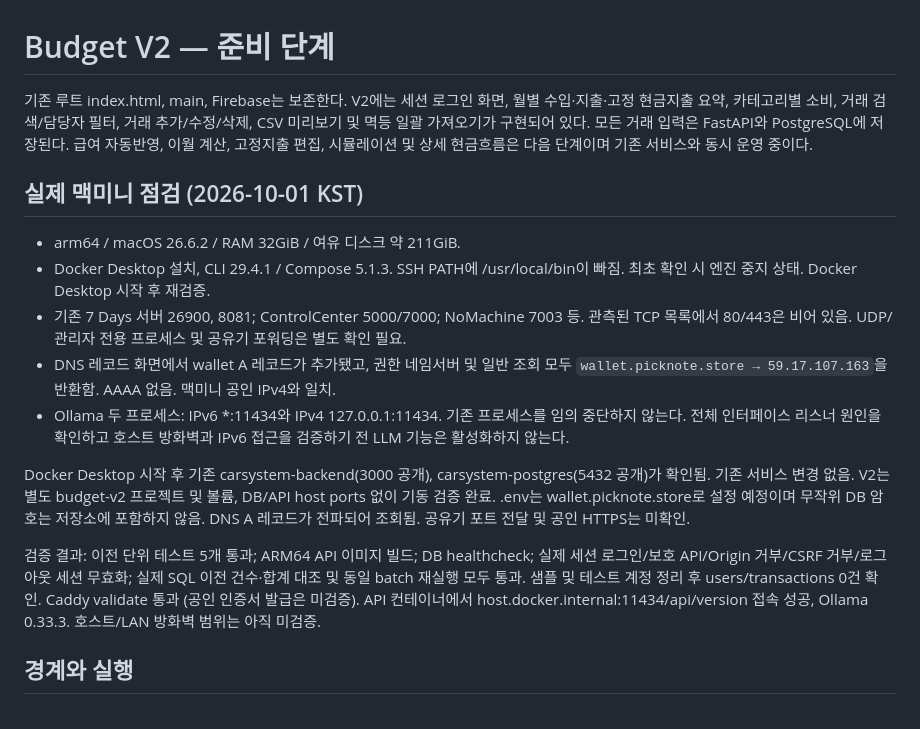
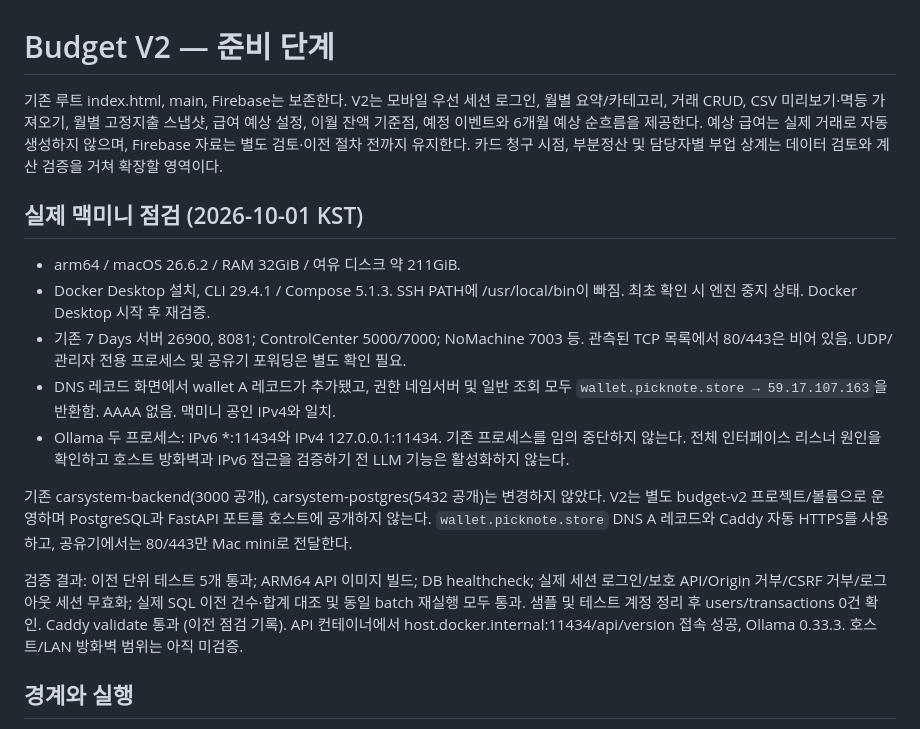
Before and after one commit to daraeda0128-debug/budget-app, a Markdown page: v2/README.md, the part around the change. Rendered like a GitHub page.

Commit message:
Update V2 deployment and feature notes

```diff
--- a/v2/README.md
+++ b/v2/README.md
@@ -1,6 +1,6 @@
 # Budget V2 — 준비 단계
 
-기존 루트 index.html, main, Firebase는 보존한다. V2에는 세션 로그인 화면, 월별 수입·지출·고정 현금지출 요약, 카테고리별 소비, 거래 검색/담당자 필터, 거래 추가/수정/삭제, CSV 미리보기 및 멱등 일괄 가져오기가 구현되어 있다. 모든 거래 입력은 FastAPI와 PostgreSQL에 저장된다. 급여 자동반영, 이월 계산, 고정지출 편집, 시뮬레이션 및 상세 현금흐름은 다음 단계이며 기존 서비스와 동시 운영 중이다.
+기존 루트 index.html, main, Firebase는 보존한다. V2는 모바일 우선 세션 로그인, 월별 요약/카테고리, 거래 CRUD, CSV 미리보기·멱등 가져오기, 월별 고정지출 스냅샷, 급여 예상 설정, 이월 잔액 기준점, 예정 이벤트와 6개월 예상 순흐름을 제공한다. 예상 급여는 실제 거래로 자동 생성하지 않으며, Firebase 자료는 별도 검토·이전 절차 전까지 유지한다. 카드 청구 시점, 부분정산 및 담당자별 부업 상계는 데이터 검토와 계산 검증을 거쳐 확장할 영역이다.
 
 ## 실제 맥미니 점검 (2026-10-01 KST)
 
@@ -10,9 +10,9 @@
 - DNS 레코드 화면에서 wallet A 레코드가 추가됐고, 권한 네임서버 및 일반 조회 모두 `wallet.picknote.store → 59.17.107.163`을 반환함. AAAA 없음. 맥미니 공인 IPv4와 일치.
 - Ollama 두 프로세스: IPv6 *:11434와 IPv4 127.0.0.1:11434. 기존 프로세스를 임의 중단하지 않는다. 전체 인터페이스 리스너 원인을 확인하고 호스트 방화벽과 IPv6 접근을 검증하기 전 LLM 기능은 활성화하지 않는다.
 
-Docker Desktop 시작 후 기존 carsystem-backend(3000 공개), carsystem-postgres(5432 공개)가 확인됨. 기존 서비스 변경 없음. V2는 별도 budget-v2 프로젝트 및 볼륨, DB/API host ports 없이 기동 검증 완료. .env는 wallet.picknote.store로 설정 예정이며 무작위 DB 암호는 저장소에 포함하지 않음. DNS A 레코드가 전파되어 조회됨. 공유기 포트 전달 및 공인 HTTPS는 미확인.
+기존 carsystem-backend(3000 공개), carsystem-postgres(5432 공개)는 변경하지 않았다. V2는 별도 budget-v2 프로젝트/볼륨으로 운영하며 PostgreSQL과 FastAPI 포트를 호스트에 공개하지 않는다. `wallet.picknote.store` DNS A 레코드와 Caddy 자동 HTTPS를 사용하고, 공유기에서는 80/443만 Mac mini로 전달한다.
 
-검증 결과: 이전 단위 테스트 5개 통과; ARM64 API 이미지 빌드; DB healthcheck; 실제 세션 로그인/보호 API/Origin 거부/CSRF 거부/로그아웃 세션 무효화; 실제 SQL 이전 건수·합계 대조 및 동일 batch 재실행 모두 통과. 샘플 및 테스트 계정 정리 후 users/transactions 0건 확인. Caddy validate 통과 (공인 인증서 발급은 미검증). API 컨테이너에서 host.docker.internal:11434/api/version 접속 성공, Ollama 0.33.3. 호스트/LAN 방화벽 범위는 아직 미검증.
+검증 결과: 이전 단위 테스트 5개 통과; ARM64 API 이미지 빌드; DB healthcheck; 실제 세션 로그인/보호 API/Origin 거부/CSRF 거부/로그아웃 세션 무효화; 실제 SQL 이전 건수·합계 대조 및 동일 batch 재실행 모두 통과. 샘플 및 테스트 계정 정리 후 users/transactions 0건 확인. Caddy validate 통과 (이전 점검 기록). API 컨테이너에서 host.docker.internal:11434/api/version 접속 성공, Ollama 0.33.3. 호스트/LAN 방화벽 범위는 아직 미검증.
 
 ## 경계와 실행
 
```
